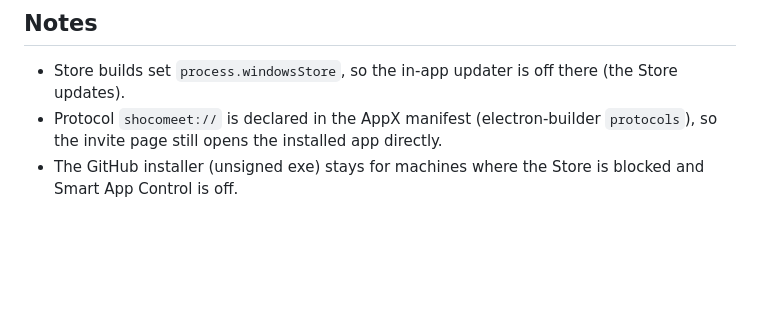
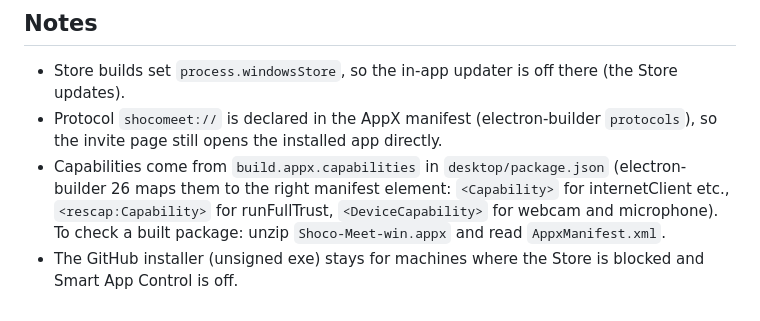
Before and after one commit to haimnet08/shoco-meet, a Markdown page: docs/microsoft-store.md, the part around the change. GitHub-like rendering; blank space fills up the shorter version.

Commit message:
Docs: AppX capabilities come from build.appx.capabilities (webcam/microphone verified in the manifest)
Checked the electron-builder 26.15.3 AppX target: appx.capabilities is honoured and
webcam/microphone are emitted as <DeviceCapability>, runFullTrust as <rescap:Capability>.
Both the CI-built Store package (run 38896110734) and a local build produce a manifest
with both device capabilities, the shocomeet protocol and the Partner Center identity,
so no customManifestPath is needed. Documented where capabilities are declared and how
to inspect a built package.

Co-Authored-By: Claude Fable 5.1 <noreply@anthropic.com>

```diff
--- a/docs/microsoft-store.md
+++ b/docs/microsoft-store.md
@@ -45,5 +45,9 @@ into `STORE_URL` in `web/app.js` and deploy (the "Windows" download buttons then
 - Store builds set `process.windowsStore`, so the in-app updater is off there (the Store updates).
 - Protocol `shocomeet://` is declared in the AppX manifest (electron-builder `protocols`), so the
   invite page still opens the installed app directly.
+- Capabilities come from `build.appx.capabilities` in `desktop/package.json` (electron-builder 26
+  maps them to the right manifest element: `<Capability>` for internetClient etc.,
+  `<rescap:Capability>` for runFullTrust, `<DeviceCapability>` for webcam and microphone). To check
+  a built package: unzip `Shoco-Meet-win.appx` and read `AppxManifest.xml`.
 - The GitHub installer (unsigned exe) stays for machines where the Store is blocked and
   Smart App Control is off.
```
